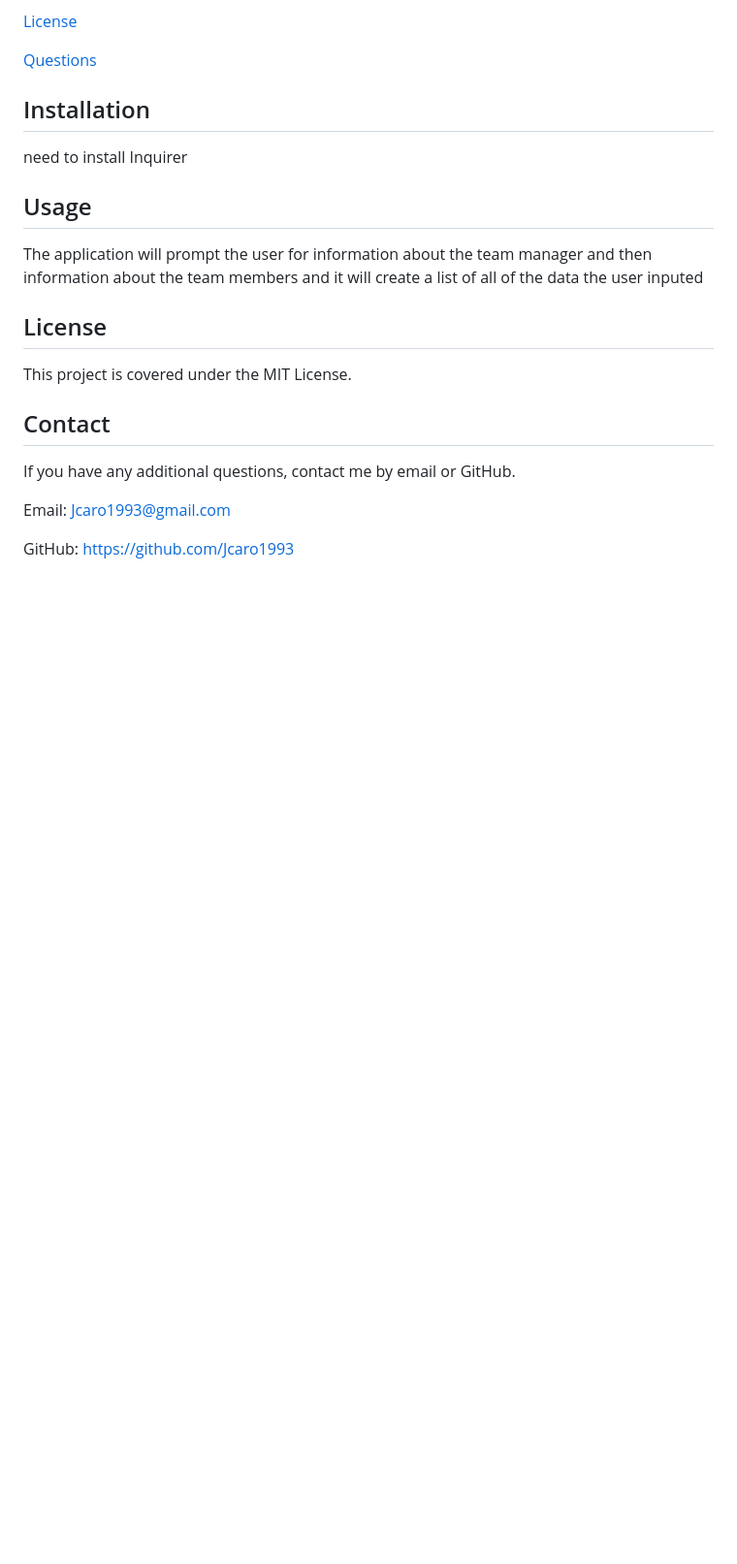
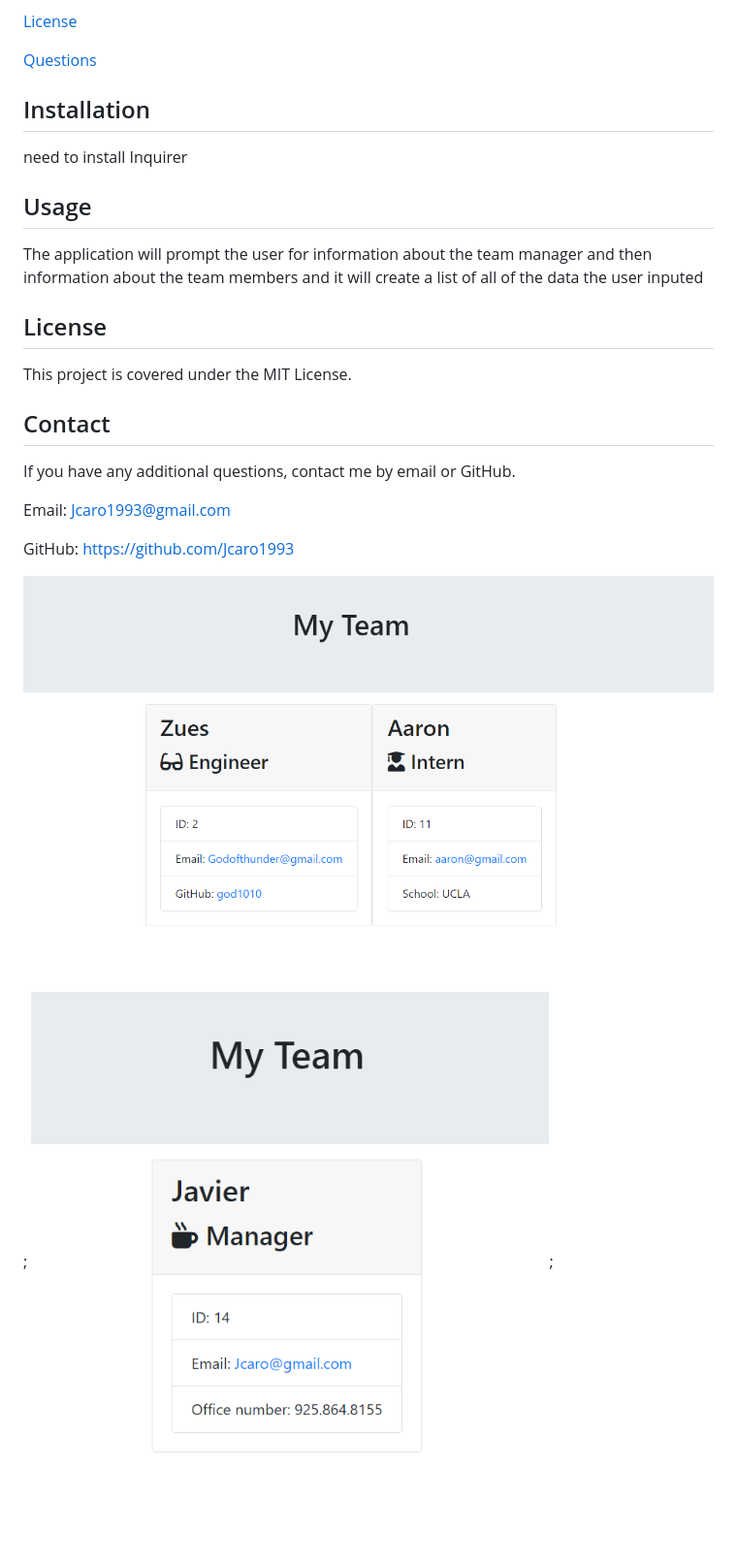
Before and after one commit to jcaro1993/TeamGenerator, a Markdown page: README.md, the part around the change. Shown: that part at 97% size. Drawn GitHub-style; pictures changed too: manager.PNG (added), myteam.PNG (added); blank space fills up the shorter version.

```diff
--- a/README.md
+++ b/README.md
@@ -21,3 +21,6 @@ If you have any additional questions, contact me by email or GitHub.
 Email: Jcaro1993@gmail.com
 
 GitHub: https://github.com/Jcaro1993
+
+![Screen shot of my team ](myteam.PNG);
+![Screen shot of the manager](manager.PNG);
```
Also changed, not shown: 3 other files.
